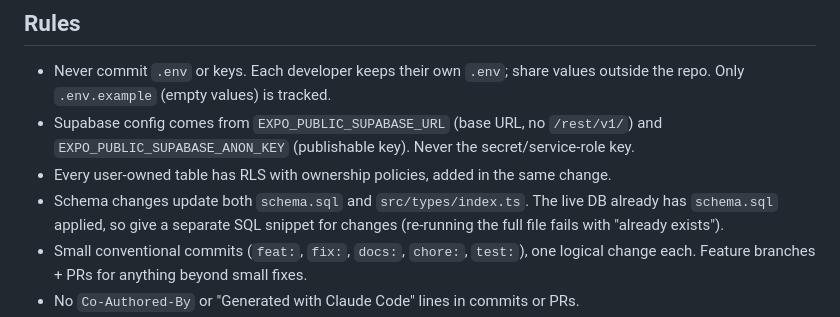
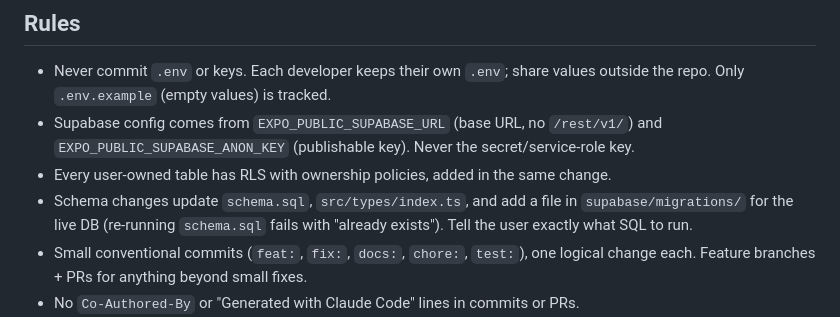
Before and after one commit to SeamusGerner/CSC548-finalProject, a Markdown page: CLAUDE.md, the part around one of its changes. Rendered like a GitHub page.

```diff
--- a/CLAUDE.md
+++ b/CLAUDE.md
@@ -80,9 +89,9 @@ ownership through the parent row; `users` checks `id = auth.uid()`.
 - Supabase config comes from `EXPO_PUBLIC_SUPABASE_URL` (base URL, no `/rest/v1/`)
   and `EXPO_PUBLIC_SUPABASE_ANON_KEY` (publishable key). Never the secret/service-role key.
 - Every user-owned table has RLS with ownership policies, added in the same change.
-- Schema changes update both `schema.sql` and `src/types/index.ts`. The live DB
-  already has `schema.sql` applied, so give a separate SQL snippet for changes
-  (re-running the full file fails with "already exists").
+- Schema changes update `schema.sql`, `src/types/index.ts`, and add a file in
+  `supabase/migrations/` for the live DB (re-running `schema.sql` fails with
+  "already exists"). Tell the user exactly what SQL to run.
 - Small conventional commits (`feat:`, `fix:`, `docs:`, `chore:`, `test:`), one
   logical change each. Feature branches + PRs for anything beyond small fixes.
 - No `Co-Authored-By` or "Generated with Claude Code" lines in commits or PRs.
```
Also changed, not shown: other parts of CLAUDE.md (+28 -17 lines).
